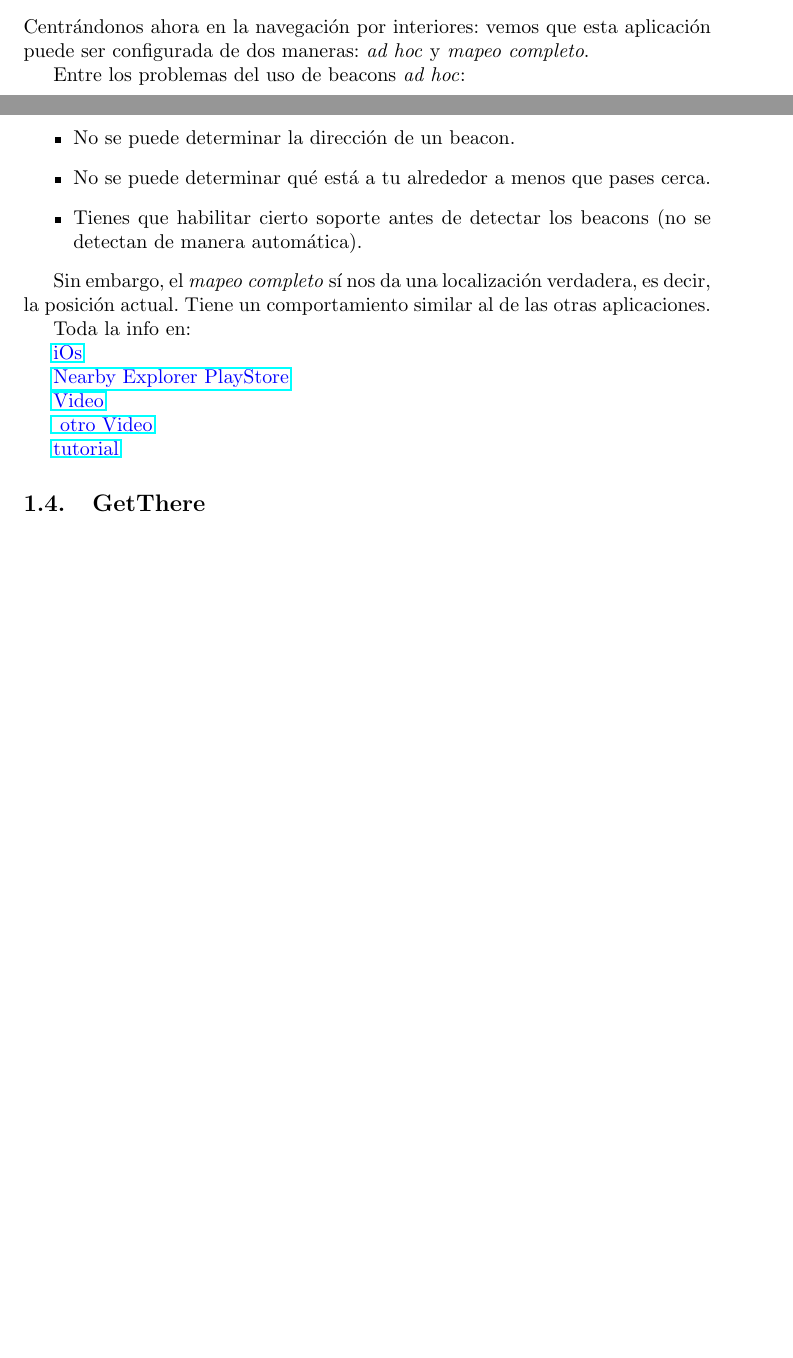
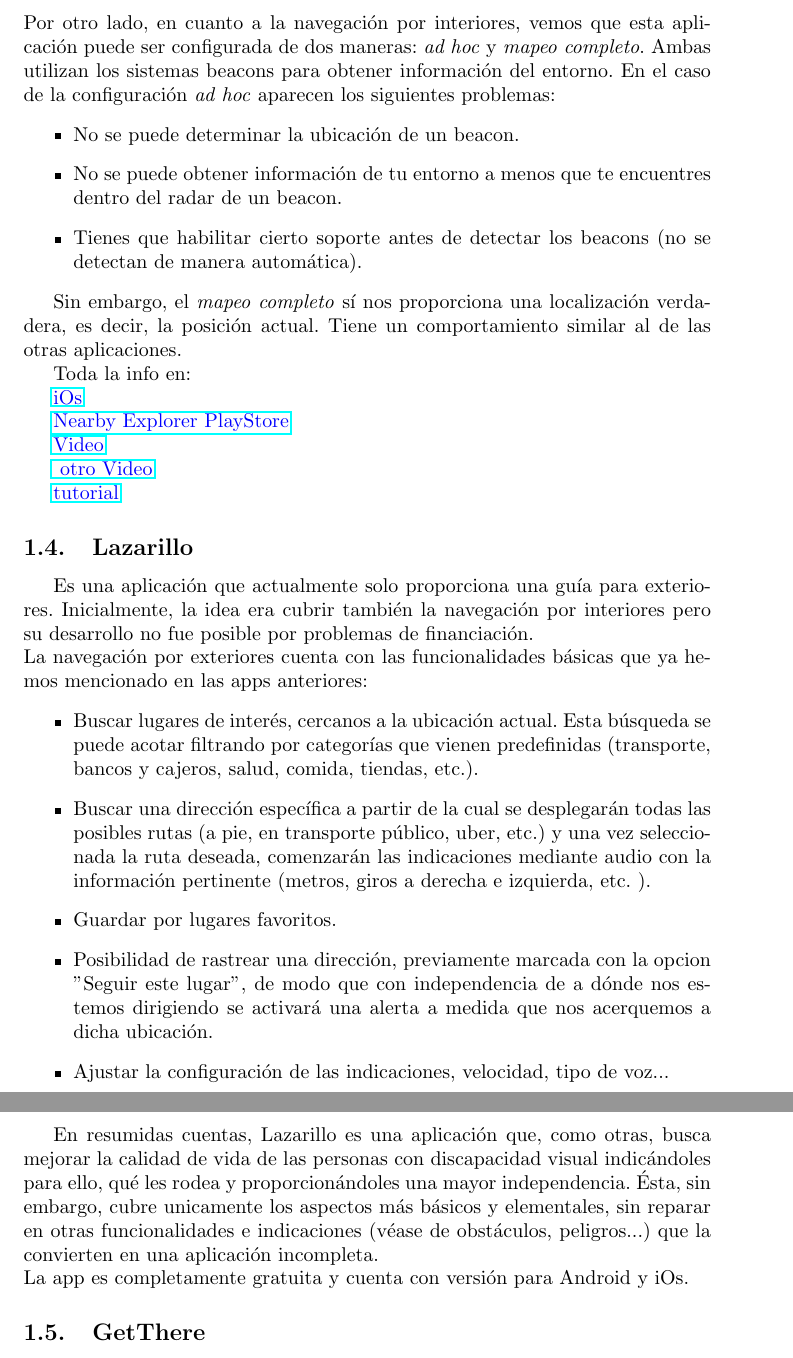
Before and after one commit to NILGroup/TFG-1920-DiscapacidadVisual, a LaTeX paper (Apps_existentes/Apps_existentes.tex): two parts of pages 6 and 7 of 7 before the commit and two parts of pages 7 and 8 of 8 after it, joined at a grey line, cut so that both start at the same text, the shorter picture padded with empty space. Compiled offline with pdfLaTeX.

Commit message:
Versión actualizada+añadido Lazarillo

```diff
--- a/Apps_existentes/Apps_existentes.tex
+++ b/Apps_existentes/Apps_existentes.tex
@@ -145,15 +147,15 @@
 	\\
 	\\
-	Centrándonos ahora en la navegación por interiores: vemos que esta aplicación puede ser configurada de dos maneras: \textit{ad hoc} y \textit{mapeo completo}.
-
-	Entre los problemas del uso de beacons \textit{ad hoc}:
+	Por otro lado, en cuanto a la navegación por interiores, vemos que esta aplicación puede ser configurada de dos maneras: \textit{ad hoc} y \textit{mapeo completo}.
+	Ambas utilizan los sistemas beacons para obtener información del entorno.
+	En el caso de la configuración \textit{ad hoc} aparecen los siguientes problemas:
 	\begin{itemize}
-		\item No se puede determinar la dirección de un beacon.
-		\item No se puede determinar qué está a tu alrededor a menos que pases cerca.
+		\item No se puede determinar la ubicación de un beacon.
+		\item No se puede obtener información de tu entorno a menos que te encuentres dentro del radar de un beacon.
 		\item Tienes que habilitar cierto soporte antes de detectar los beacons (no se detectan de manera automática).
 	\end{itemize}
 
-	Sin embargo, el \textit{mapeo completo} sí nos da una localización verdadera, es decir, la posición actual. Tiene un comportamiento similar al de las otras aplicaciones.
+	Sin embargo, el \textit{mapeo completo} sí nos proporciona una localización verdadera, es decir, la posición actual. Tiene un comportamiento similar al de las otras aplicaciones.
 
 	Toda la info en:
 
@@ -166,6 +168,27 @@
 	\textcolor{blue}{\href{https://www.youtube.com/watch?v=f2zE_yEL1Og}{ otro Video}}
 
 	\textcolor{blue}{\href{https://www.youtube.com/watch?v=I_cJcOl5MPE}{tutorial}}
+
+	\subsection{Lazarillo}
+	Es una aplicación que actualmente solo proporciona una guía para exteriores. Inicialmente, la idea era cubrir también la navegación por interiores pero su desarrollo no fue posible por problemas de financiación.
+	\\
+	La navegación por exteriores cuenta con las funcionalidades básicas que ya hemos mencionado en las apps anteriores: \begin{itemize}
+
+	\item Buscar lugares de interés, cercanos a la ubicación actual. Esta búsqueda se puede acotar filtrando por categorías que vienen predefinidas (transporte, bancos y cajeros, salud, comida, tiendas, etc.).
+
+	\item Buscar una dirección específica a partir de la cual se desplegarán todas las posibles rutas (a pie, en transporte público, uber, etc.) y una vez seleccionada la ruta deseada, comenzarán las indicaciones mediante audio con la información pertinente (metros, giros a derecha e izquierda, etc. ).
+
+	\item Guardar por lugares favoritos.
+
+	\item Posibilidad de rastrear una dirección, previamente marcada con la opcion "Seguir este lugar", de modo que con independencia de a dónde nos estemos dirigiendo se activará una alerta a medida que nos acerquemos a dicha ubicación.
+
+	\item Ajustar la configuración de las indicaciones, velocidad, tipo de voz...
+	\end{itemize}
+
+	En resumidas cuentas, Lazarillo es una aplicación que, como otras, busca mejorar la calidad de vida de las personas con discapacidad visual indicándoles para ello, qué les rodea y proporcionándoles una mayor independencia. Ésta, sin embargo, cubre unicamente los aspectos más básicos y elementales, sin reparar en otras funcionalidades e indicaciones (véase de obstáculos, peligros...) que la convierten en una aplicación incompleta.
+	\\
+	La app es completamente gratuita y cuenta con versión para Android y iOs.
+
 
 
 
```
Also changed, not shown: Apps_existentes/Apps_existentes.tex (8 more changed lines).
